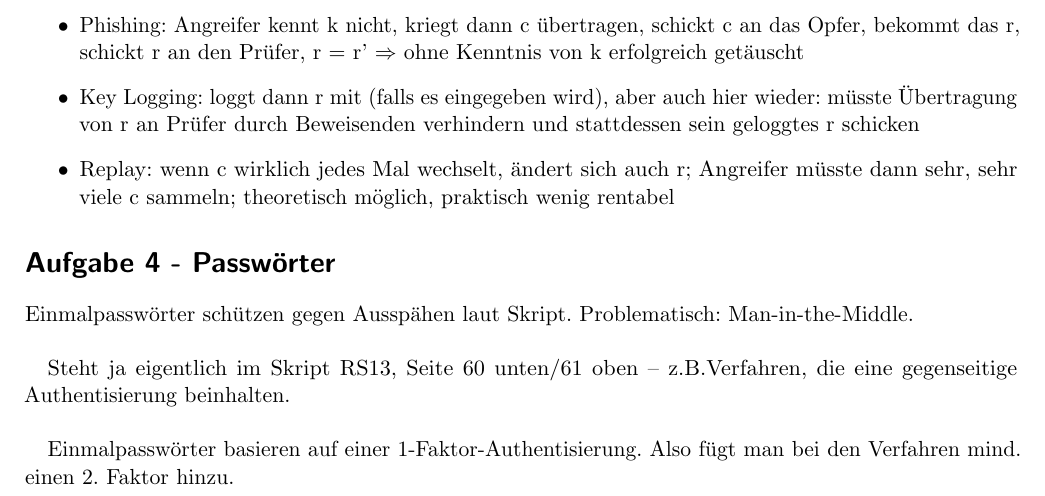
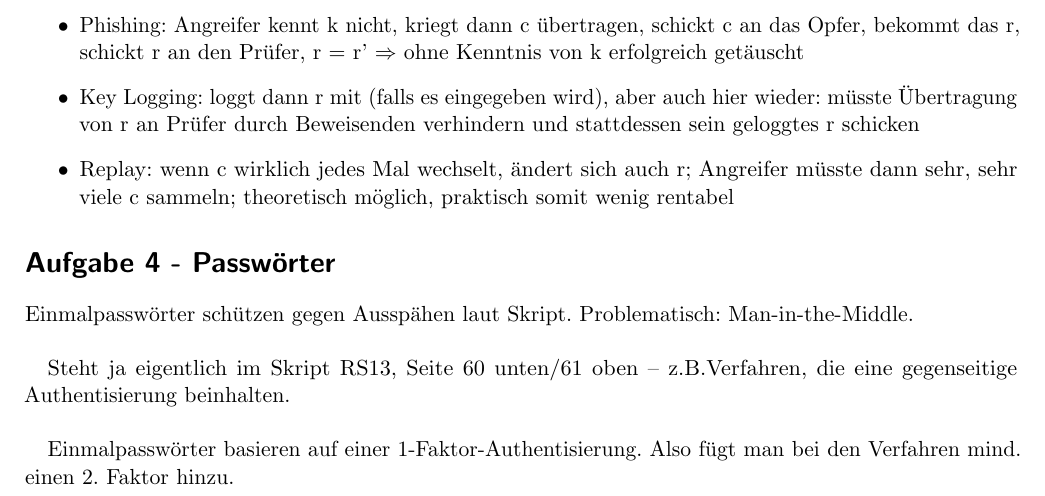
Before and after one commit to DenniJensen/Rechnersicherheit, a LaTeX problem sheet (uebungen/ueb07/07.tex): part of page 3 of 3, cut so that both start at the same text. Compiled offline with pdfLaTeX.

Commit message:
Kai: added my results to the existing ones - need to be checked/discussed thoroughly ;)

```diff
--- a/uebungen/ueb07/07.tex
+++ b/uebungen/ueb07/07.tex
@@ -225,7 +225,7 @@ r, schickt r an den Prüfer, r = r' $\Rightarrow$  ohne Kenntnis von k erfolgrei
 \item Key Logging: loggt dann r mit (falls es eingegeben wird), aber auch hier wieder: müsste Übertragung
 von r an Prüfer durch Beweisenden verhindern und stattdessen sein geloggtes r schicken
 \item Replay: wenn c wirklich jedes Mal wechselt, ändert sich auch r; Angreifer müsste dann sehr, sehr
-viele c sammeln; theoretisch möglich, praktisch wenig rentabel
+viele c sammeln; theoretisch möglich, praktisch somit wenig rentabel
 \end{itemize}
 
 \section*{Aufgabe 4 - Passwörter}
```
